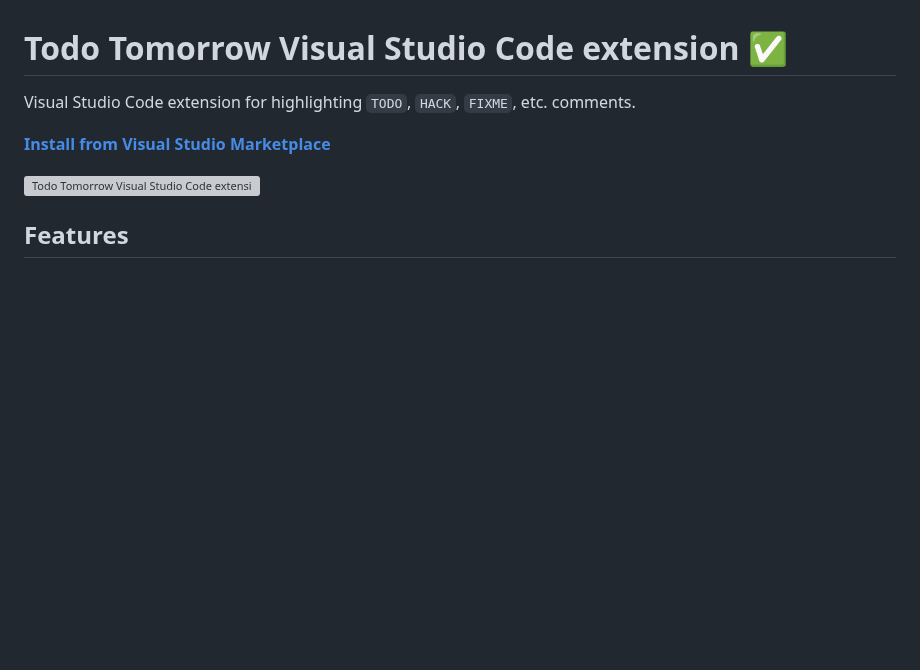
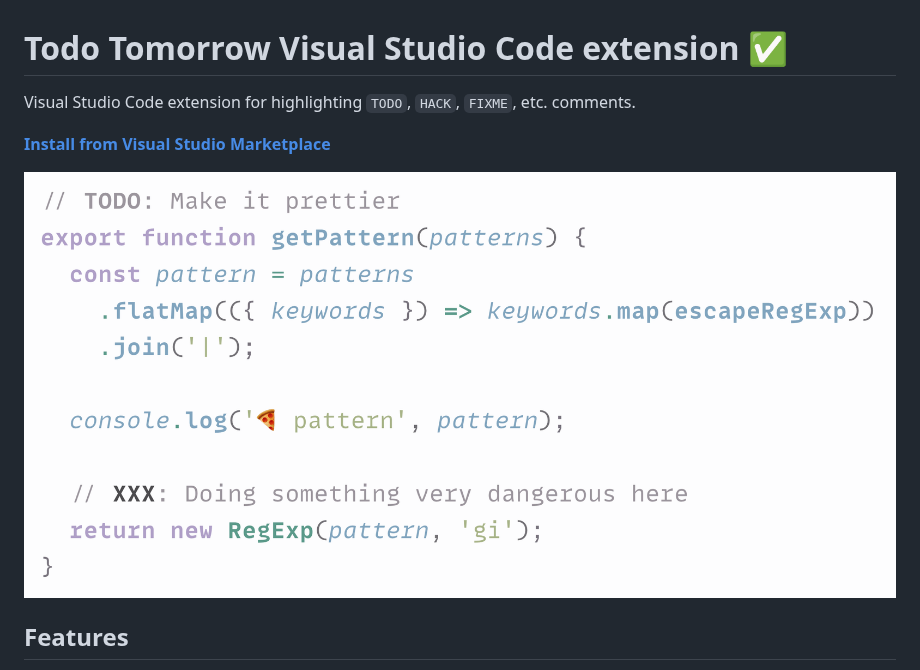
Before and after one commit to sapegin/vscode-todo-tomorrow, a Markdown page: Readme.md, the part around the change. Rendered like a GitHub page; blank space fills up the shorter version; grey boxes are pictures that could not be loaded.

Commit message:
doc: Fix image

```diff
--- a/Readme.md
+++ b/Readme.md
@@ -4,7 +4,7 @@ Visual Studio Code extension for highlighting `TODO`, `HACK`, `FIXME`, etc. comm
 
 **[Install from Visual Studio Marketplace](https://marketplace.visualstudio.com/items?itemName=sapegin.todo-tomorrow)**
 
-![Todo Tomorrow Visual Studio Code extension](./images/screenshots.png)
+![Todo Tomorrow Visual Studio Code extension](./images/screenshot.png)
 
 ## Features
 
```
